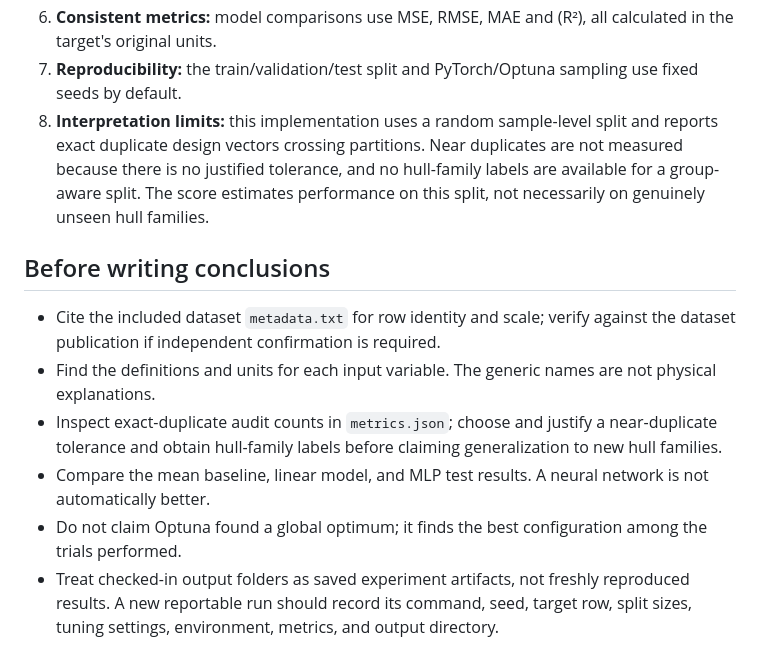
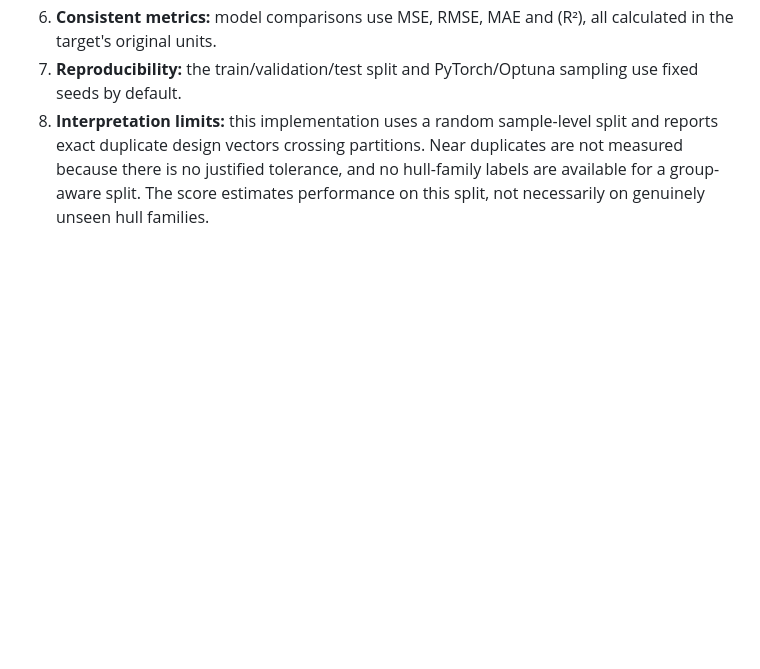
Before and after one commit to oyen-student/MMA3001, a Markdown page: README.md, the part around the change. GitHub-like rendering; blank space fills up the shorter version.

Commit message:
Delete guidelines for writing conclusions in README
Removed the 'Before writing conclusions' section with guidelines for dataset usage and model evaluation.

```diff
--- a/README.md
+++ b/README.md
@@ -239,12 +239,3 @@ The output directory defaults to `outputs/` and contains:
 6. **Consistent metrics:** model comparisons use MSE, RMSE, MAE and (R²), all calculated in the target's original units.
 7. **Reproducibility:** the train/validation/test split and PyTorch/Optuna sampling use fixed seeds by default.
 8. **Interpretation limits:** this implementation uses a random sample-level split and reports exact duplicate design vectors crossing partitions. Near duplicates are not measured because there is no justified tolerance, and no hull-family labels are available for a group-aware split. The score estimates performance on this split, not necessarily on genuinely unseen hull families.
-
-## Before writing conclusions
-
-- Cite the included dataset `metadata.txt` for row identity and scale; verify against the dataset publication if independent confirmation is required.
-- Find the definitions and units for each input variable. The generic names are not physical explanations.
-- Inspect exact-duplicate audit counts in `metrics.json`; choose and justify a near-duplicate tolerance and obtain hull-family labels before claiming generalization to new hull families.
-- Compare the mean baseline, linear model, and MLP test results. A neural network is not automatically better.
-- Do not claim Optuna found a global optimum; it finds the best configuration among the trials performed.
-- Treat checked-in output folders as saved experiment artifacts, not freshly reproduced results. A new reportable run should record its command, seed, target row, split sizes, tuning settings, environment, metrics, and output directory.
```
